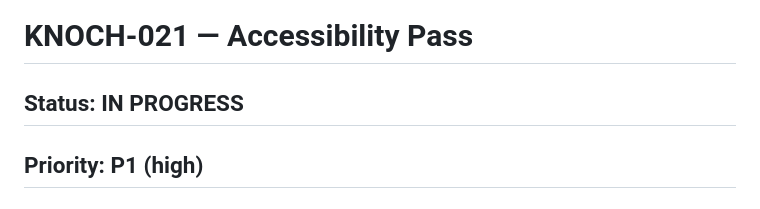
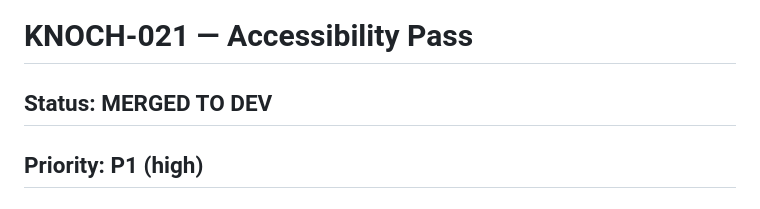
Before and after one commit to eayanwale/knochmedia, a Markdown page: docs/tickets/KNOCH-021.md, the part around the change. Drawn GitHub-style.

```diff
--- a/docs/tickets/KNOCH-021.md
+++ b/docs/tickets/KNOCH-021.md
@@ -1,6 +1,6 @@
 # KNOCH-021 — Accessibility Pass
 
-## Status: IN PROGRESS
+## Status: MERGED TO DEV
 ## Priority: P1 (high)
 ## Epic: EPIC-005 — Polish & Ship
 
```
Also changed, not shown: docs/TICKET-SUMMARY.md (+18 -1 lines).
